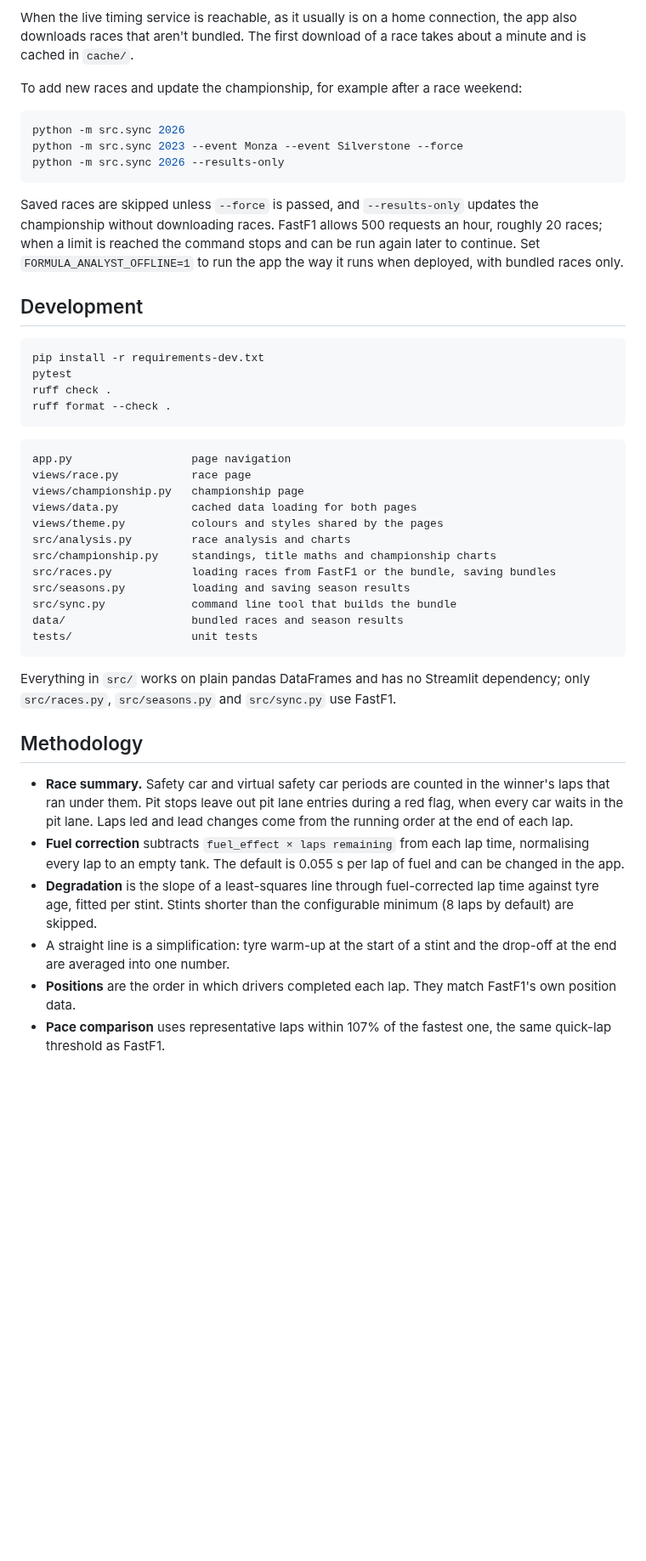
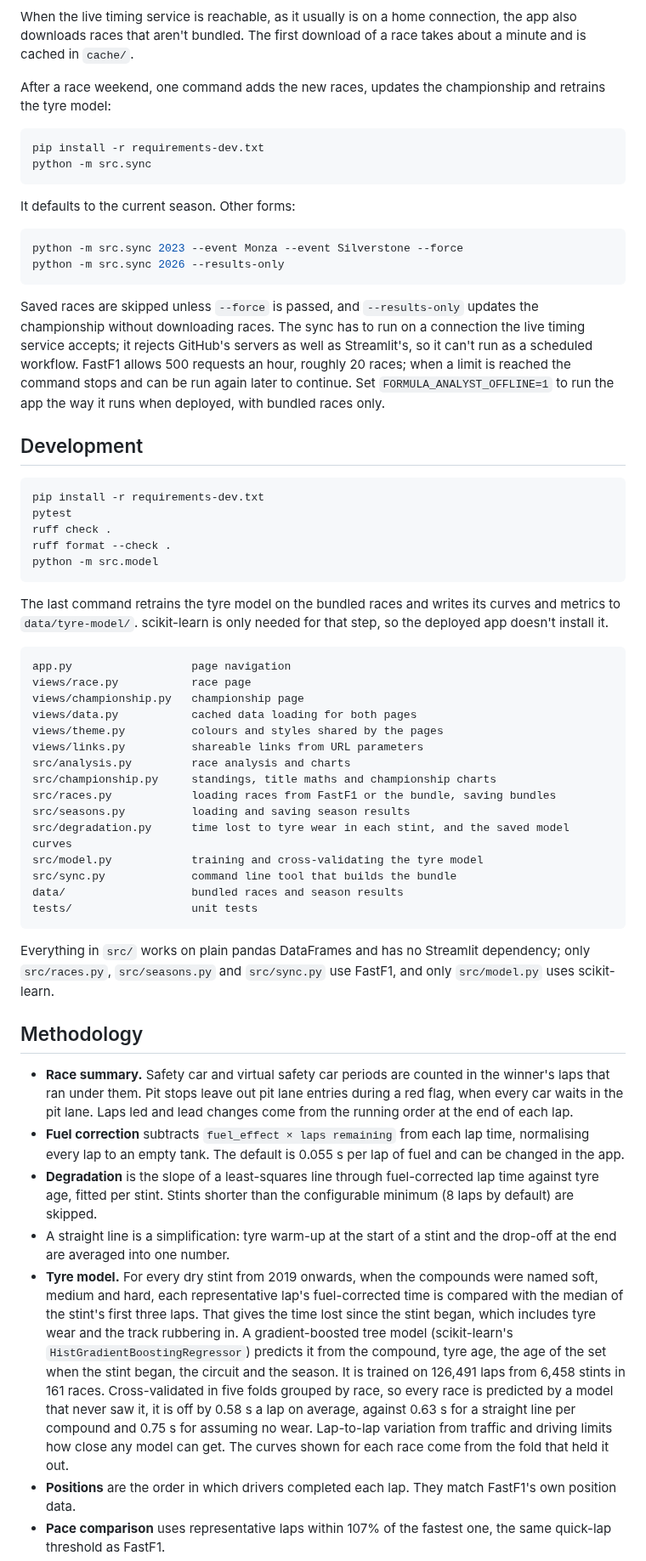
Before and after one commit to OhKazakh/formula-analyst, a Markdown page: README.md, the part around one of its changes. Shown at 85% size. Drawn GitHub-style; blank space fills up the shorter version.

````diff
--- a/README.md
+++ b/README.md
@@ -54,15 +56,21 @@ Every race from 2018 to the latest 2026 round ships with the app in `data/` (abo
 
 When the live timing service is reachable, as it usually is on a home connection, the app also downloads races that aren't bundled. The first download of a race takes about a minute and is cached in `cache/`.
 
-To add new races and update the championship, for example after a race weekend:
+After a race weekend, one command adds the new races, updates the championship and retrains the tyre model:
 
 ```bash
-python -m src.sync 2026
+pip install -r requirements-dev.txt
+python -m src.sync
+```
+
+It defaults to the current season. Other forms:
+
+```bash
 python -m src.sync 2023 --event Monza --event Silverstone --force
 python -m src.sync 2026 --results-only
 ```
 
-Saved races are skipped unless `--force` is passed, and `--results-only` updates the championship without downloading races. FastF1 allows 500 requests an hour, roughly 20 races; when a limit is reached the command stops and can be run again later to continue. Set `FORMULA_ANALYST_OFFLINE=1` to run the app the way it runs when deployed, with bundled races only.
+Saved races are skipped unless `--force` is passed, and `--results-only` updates the championship without downloading races. The sync has to run on a connection the live timing service accepts; it rejects GitHub's servers as well as Streamlit's, so it can't run as a scheduled workflow. FastF1 allows 500 requests an hour, roughly 20 races; when a limit is reached the command stops and can be run again later to continue. Set `FORMULA_ANALYST_OFFLINE=1` to run the app the way it runs when deployed, with bundled races only.
 
 ## Development
 
@@ -71,7 +79,10 @@ pip install -r requirements-dev.txt
 pytest
 ruff check .
 ruff format --check .
+python -m src.model
 ```
+
+The last command retrains the tyre model on the bundled races and writes its curves and metrics to `data/tyre-model/`. scikit-learn is only needed for that step, so the deployed app doesn't install it.
 
 ```
 app.py                  page navigation
@@ -79,16 +90,19 @@ views/race.py           race page
 views/championship.py   championship page
 views/data.py           cached data loading for both pages
 views/theme.py          colours and styles shared by the pages
+views/links.py          shareable links from URL parameters
 src/analysis.py         race analysis and charts
 src/championship.py     standings, title maths and championship charts
 src/races.py            loading races from FastF1 or the bundle, saving bundles
 src/seasons.py          loading and saving season results
+src/degradation.py      time lost to tyre wear in each stint, and the saved model curves
+src/model.py            training and cross-validating the tyre model
 src/sync.py             command line tool that builds the bundle
 data/                   bundled races and season results
 tests/                  unit tests
 ```
 
-Everything in `src/` works on plain pandas DataFrames and has no Streamlit dependency; only `src/races.py`, `src/seasons.py` and `src/sync.py` use FastF1.
+Everything in `src/` works on plain pandas DataFrames and has no Streamlit dependency; only `src/races.py`, `src/seasons.py` and `src/sync.py` use FastF1, and only `src/model.py` uses scikit-learn.
 
 ## Methodology
 
@@ -96,6 +110,7 @@ Everything in `src/` works on plain pandas DataFrames and has no Streamlit depen
 - **Fuel correction** subtracts `fuel_effect × laps remaining` from each lap time, normalising every lap to an empty tank. The default is 0.055 s per lap of fuel and can be changed in the app.
 - **Degradation** is the slope of a least-squares line through fuel-corrected lap time against tyre age, fitted per stint. Stints shorter than the configurable minimum (8 laps by default) are skipped.
 - A straight line is a simplification: tyre warm-up at the start of a stint and the drop-off at the end are averaged into one number.
+- **Tyre model.** For every dry stint from 2019 onwards, when the compounds were named soft, medium and hard, each representative lap's fuel-corrected time is compared with the median of the stint's first three laps. That gives the time lost since the stint began, which includes tyre wear and the track rubbering in. A gradient-boosted tree model (scikit-learn's `HistGradientBoostingRegressor`) predicts it from the compound, tyre age, the age of the set when the stint began, the circuit and the season. It is trained on 126,491 laps from 6,458 stints in 161 races. Cross-validated in five folds grouped by race, so every race is predicted by a model that never saw it, it is off by 0.58 s a lap on average, against 0.63 s for a straight line per compound and 0.75 s for assuming no wear. Lap-to-lap variation from traffic and driving limits how close any model can get. The curves shown for each race come from the fold that held it out.
 - **Positions** are the order in which drivers completed each lap. They match FastF1's own position data.
 - **Pace comparison** uses representative laps within 107% of the fastest one, the same quick-lap threshold as FastF1.
 - **Mini-sectors** split the fastest lap into 25 equal distances. A driver's time through each one comes from integrating their speed trace.
````
Also changed, not shown: other parts of README.md (+13 -11 lines), docs/replay.gif (added), docs/tyre-model.png (added).
